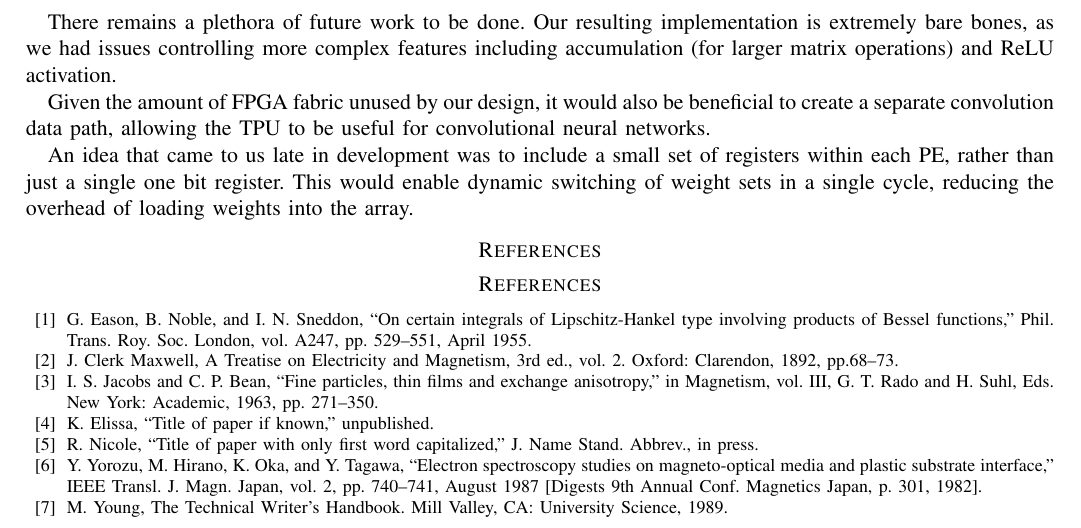
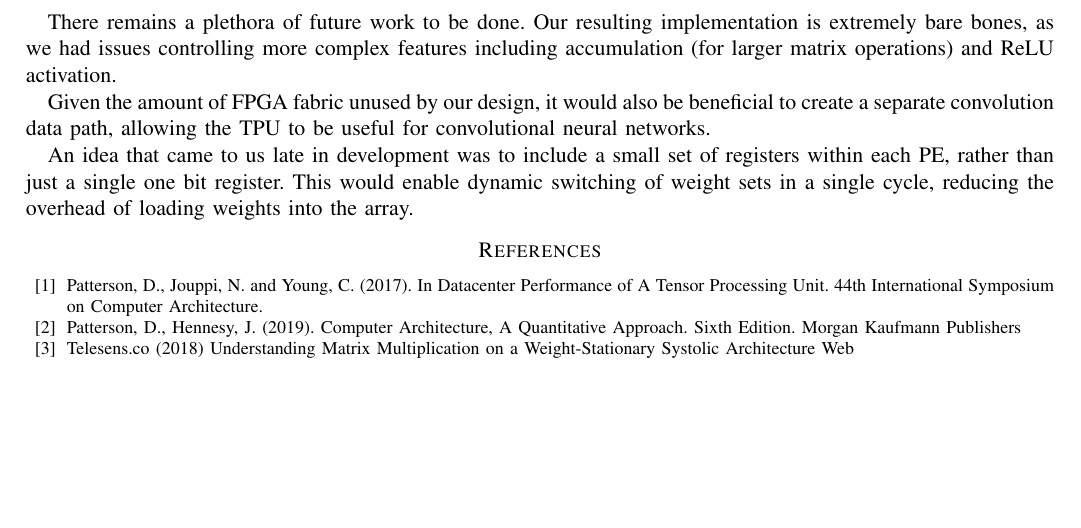
Before and after one commit to cameronshinn/tiny-tpu, a LaTeX paper (docs/report/report.tex): part of page 5 of 5, cut so that both start at the same text, the shorter picture padded with empty space. Compiled offline with pdfLaTeX.

Commit message:
Update Report References

```diff
--- a/docs/report/report.tex
+++ b/docs/report/report.tex
@@ -313,15 +313,10 @@ Neural Networks, Machine Learning, TPU, Hardware Acceleration
     switching of weight sets in a single cycle, reducing the overhead of loading weights
     into the array.
 
-\section*{References}
 
 \begin{thebibliography}{00}
-\bibitem{b1} G. Eason, B. Noble, and I. N. Sneddon, ``On certain integrals of Lipschitz-Hankel type involving products of Bessel functions,'' Phil. Trans. Roy. Soc. London, vol. A247, pp. 529--551, April 1955.
-\bibitem{b2} J. Clerk Maxwell, A Treatise on Electricity and Magnetism, 3rd ed., vol. 2. Oxford: Clarendon, 1892, pp.68--73.
-\bibitem{b3} I. S. Jacobs and C. P. Bean, ``Fine particles, thin films and exchange anisotropy,'' in Magnetism, vol. III, G. T. Rado and H. Suhl, Eds. New York: Academic, 1963, pp. 271--350.
-\bibitem{b4} K. Elissa, ``Title of paper if known,'' unpublished.
-\bibitem{b5} R. Nicole, ``Title of paper with only first word capitalized,'' J. Name Stand. Abbrev., in press.
-\bibitem{b6} Y. Yorozu, M. Hirano, K. Oka, and Y. Tagawa, ``Electron spectroscopy studies on magneto-optical media and plastic substrate interface,'' IEEE Transl. J. Magn. Japan, vol. 2, pp. 740--741, August 1987 [Digests 9th Annual Conf. Magnetics Japan, p. 301, 1982].
-\bibitem{b7} M. Young, The Technical Writer's Handbook. Mill Valley, CA: University Science, 1989.
+\bibitem{b1} Patterson, D., Jouppi, N. and Young, C. (2017). In Datacenter Performance of A Tensor Processing Unit. 44th International Symposium on Computer Architecture.
+\bibitem{b2} Patterson, D., Hennesy, J. (2019). Computer Architecture, A Quantitative Approach. Sixth Edition. Morgan Kaufmann Publishers
+\bibitem{b3} Telesens.co (2018) Understanding Matrix Multiplication on a Weight-Stationary Systolic Architecture Web
 \end{thebibliography}
 \end{document}
```
